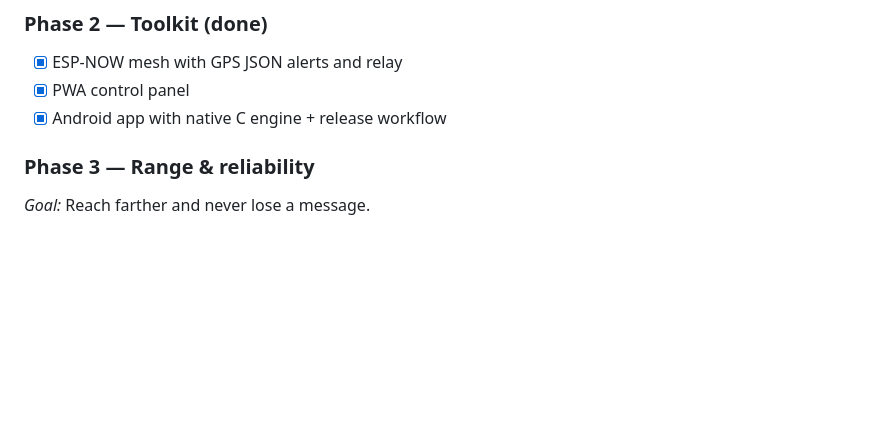
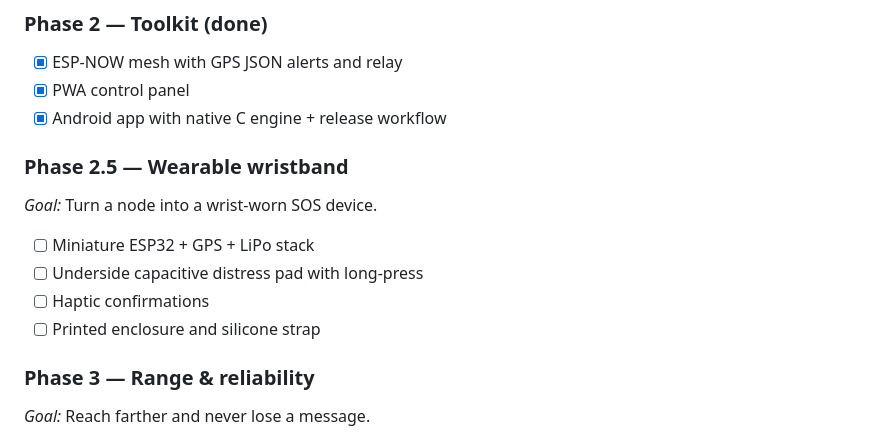
Before and after one commit to shiroonigami23-ui/my-sos-app, a Markdown page: docs/ROADMAP.md, the part around one of its changes. GitHub-like rendering; blank space fills up the shorter version.

```diff
--- a/docs/ROADMAP.md
+++ b/docs/ROADMAP.md
@@ -13,6 +13,15 @@ Status: **phase 2**.
 - [x] ESP-NOW mesh with GPS JSON alerts and relay
 - [x] PWA control panel
 - [x] Android app with native C engine + release workflow
+
+### Phase 2.5 — Wearable wristband
+
+*Goal:* Turn a node into a wrist-worn SOS device.
+
+- [ ] Miniature ESP32 + GPS + LiPo stack
+- [ ] Underside capacitive distress pad with long-press
+- [ ] Haptic confirmations
+- [ ] Printed enclosure and silicone strap
 
 ### Phase 3 — Range & reliability
 
```
Also changed, not shown: other parts of docs/ROADMAP.md (+1 -1 lines), README.md (+29 -1 lines), docs/ARCHITECTURE.md (+1 -1 lines), assets/wristband-exploded.png (added), assets/wristband-hero.png (added), assets/wristband-touch.png (added), assets/wristband-worn.png (added).
